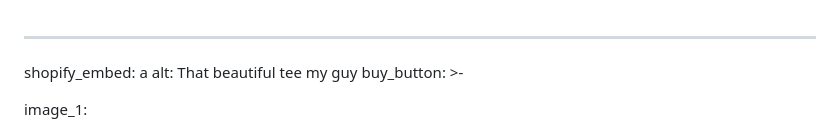
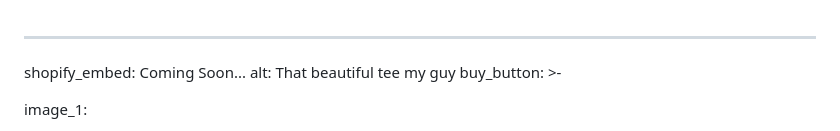
Before and after one commit to buzco/gr8success, a Markdown page: src/products/your-mom-tee.md, the part around the change. GitHub-like rendering.

Commit message:
Update Products “your-mom-tee”

```diff
--- a/src/products/your-mom-tee.md
+++ b/src/products/your-mom-tee.md
@@ -1,5 +1,5 @@
 ---
-shopify_embed: a
+shopify_embed: Coming Soon...
 alt: That beautiful tee my guy
 buy_button: >-
   <div id='product-component-1749948120574'></div>
```
